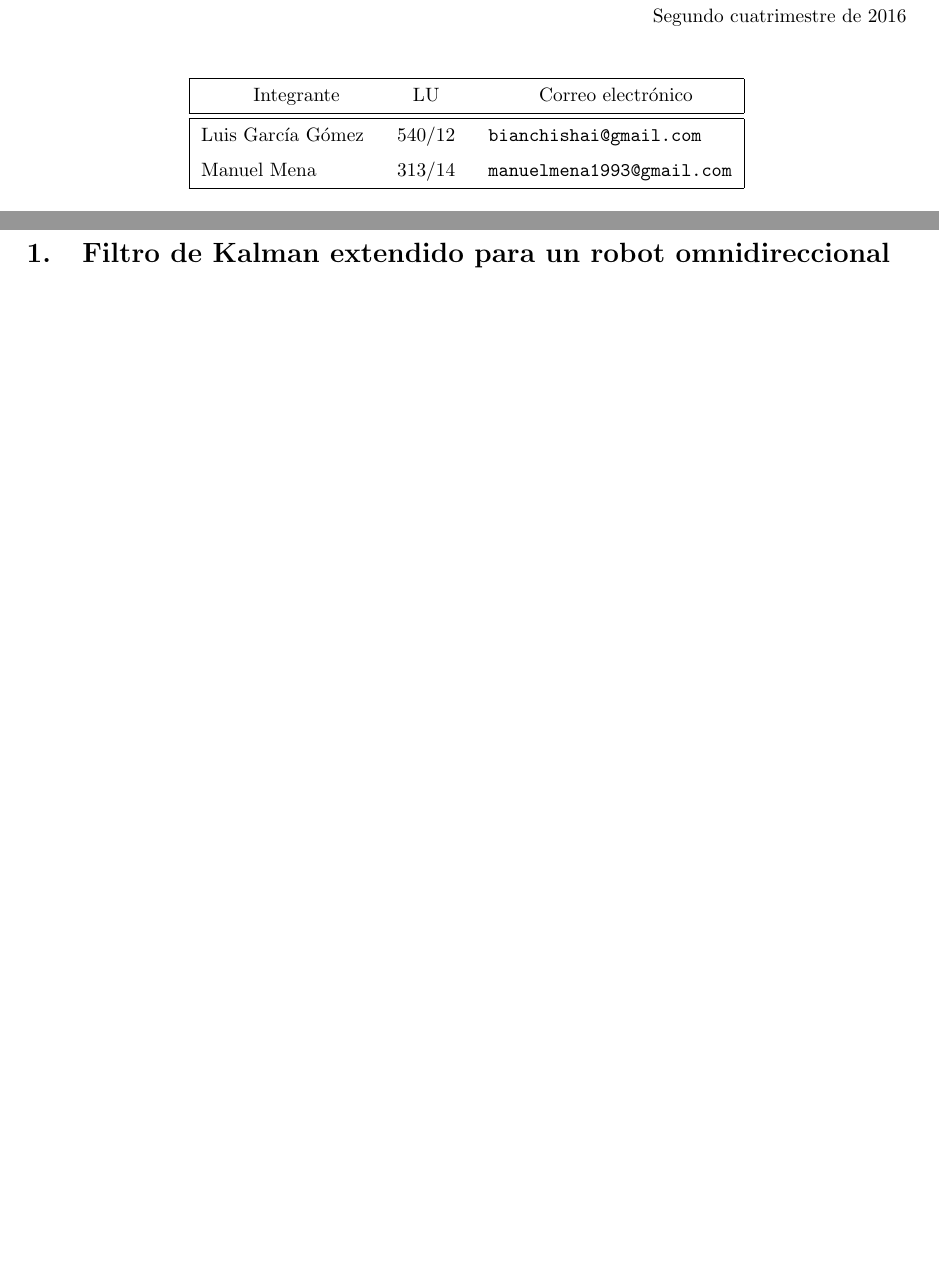
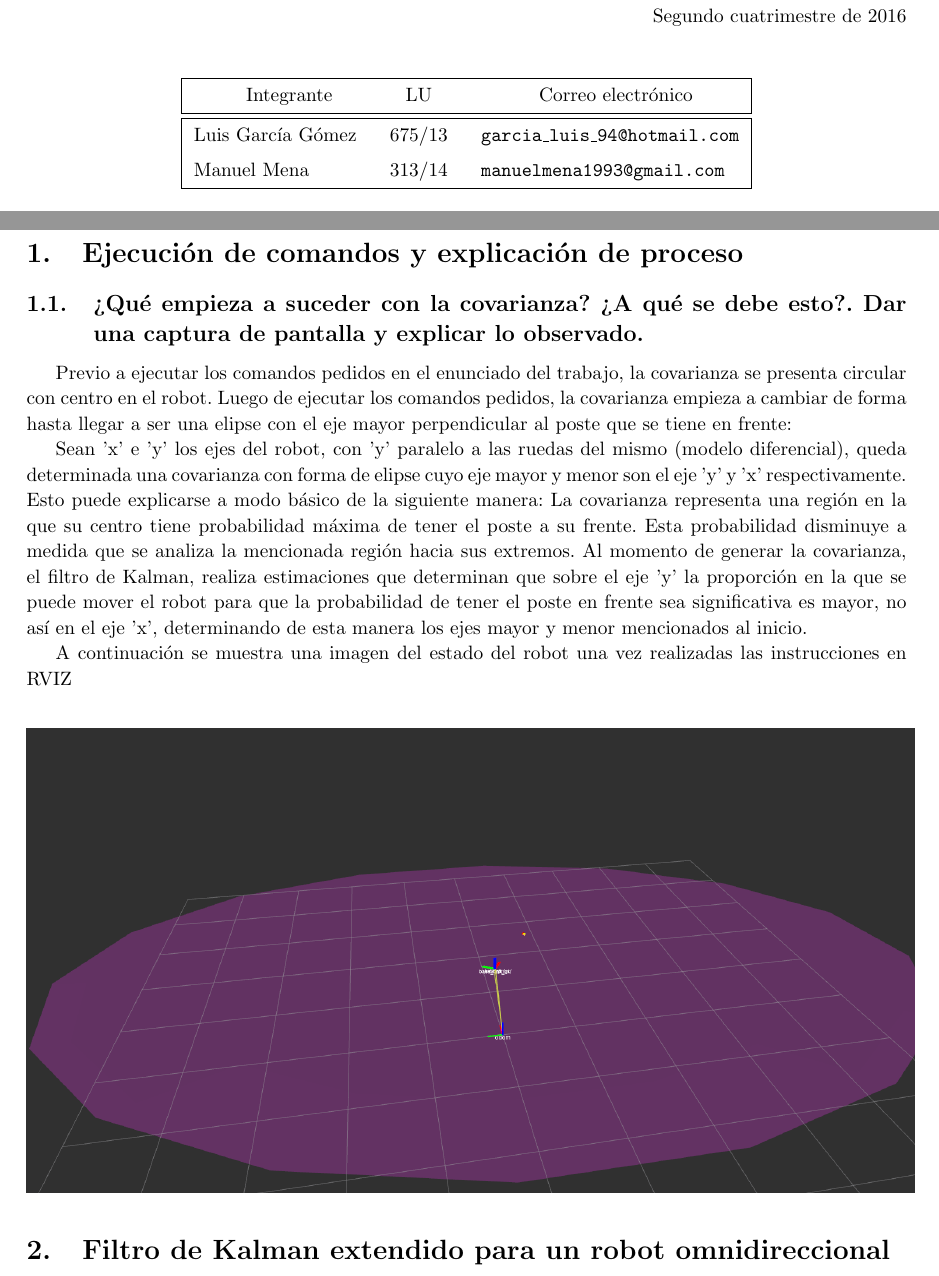
Before and after one commit to manumena/robmovil-tp3, a LaTeX document (informe.tex, which reads page.layout.tex): two parts of pages 1 and 2 of 2 before the commit and two parts of pages 1 and 2 of 3 after it, joined at a grey line, cut so that both start at the same text, the shorter picture padded with empty space. Compiled offline with pdfLaTeX.

Commit message:
Agrego parte de Luis;

```diff
--- a/informe.tex
+++ b/informe.tex
@@ -88,13 +88,26 @@
 \submateria{Segundo cuatrimestre de 2016}
 \titulo{Trabajo Práctico N\textsuperscript{o} 3}
 \subtitulo{Localización basada en EKF: Predicción y corrección}
-\integrante{Luis García Gómez}{540/12}{bianchishai@gmail.com}
+\integrante{Luis García Gómez}{675/13}{garcia\_luis\_94@hotmail.com}
 \integrante{Manuel Mena}{313/14}{manuelmena1993@gmail.com}
 
 \maketitle
 % no footer on the first page
 \thispagestyle{empty}
+\newpage
+\section{Ejecución de comandos y explicación de proceso}
 
+\subsection{¿Qué empieza a suceder con la covarianza? ¿A qué se debe esto?. Dar una captura de pantalla y explicar lo observado.}
+
+Previo a ejecutar los comandos pedidos en el enunciado del trabajo, la covarianza se presenta circular con centro en el robot. Luego de ejecutar los comandos pedidos, la covarianza empieza a cambiar de forma hasta llegar a ser una elipse con el eje mayor perpendicular al poste que se tiene en frente:
+
+Sean 'x' e 'y' los ejes del robot, con 'y' paralelo a las ruedas del mismo (modelo diferencial), queda determinada una covarianza con forma de elipse cuyo eje mayor y menor son el eje 'y' y 'x' respectivamente. Esto puede explicarse a modo básico de la siguiente manera: La covarianza representa una región en la que su centro tiene probabilidad máxima de tener el poste a su frente. Esta probabilidad disminuye a medida que se analiza la mencionada región hacia sus extremos. Al momento de generar la covarianza, el filtro de Kalman, realiza estimaciones que determinan que sobre el eje 'y' la proporción en la que se puede mover el robot para que la probabilidad de tener el poste en frente sea significativa es mayor, no así en el eje 'x', determinando de esta manera los ejes mayor y menor mencionados al inicio.
+
+
+A continuación se muestra una imagen del estado del robot una vez realizadas las instrucciones en RVIZ
+\begin{center}
+\includegraphics[scale=0.4]{tp3_ej1.png}
+\end{center}
 \section{Filtro de Kalman extendido para un robot omnidireccional}
 
 \subsection*{Modelo de estado}
--- a/page.layout.tex
+++ b/page.layout.tex
@@ -1,8 +1,8 @@
 \usepackage{fancyhdr}
 \pagestyle{fancy}
 \fancyhf{}
-\fancyhead[LO]{Problemas, Algoritmos y Programación}
-\fancyhead[RO]{Trabajo Práctico N\textsuperscript{o} 1}
+\fancyhead[LO]{Introducción a la robótica móvil}
+\fancyhead[RO]{Trabajo Práctico N\textsuperscript{o} 3}
 %\fancyfoot[LO]{\small{Shai Bianchi, Martín Jedwabny, Manuel Mena, Iván Pondal}}
 \fancyfoot[RO]{\thepage}
 \renewcommand{\headrulewidth}{0.5pt}
```
Also changed, not shown: tp3_ej1.png (added).
